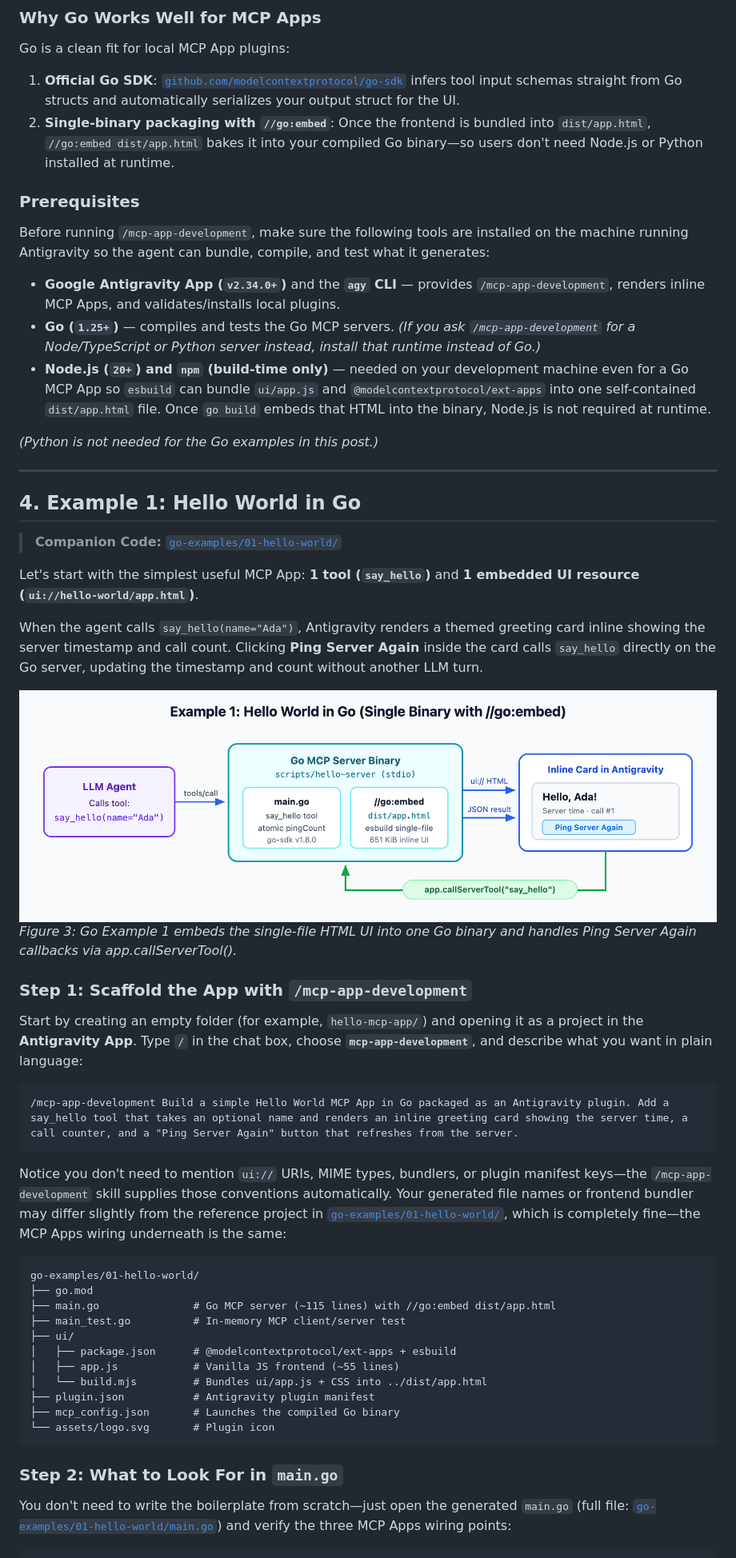
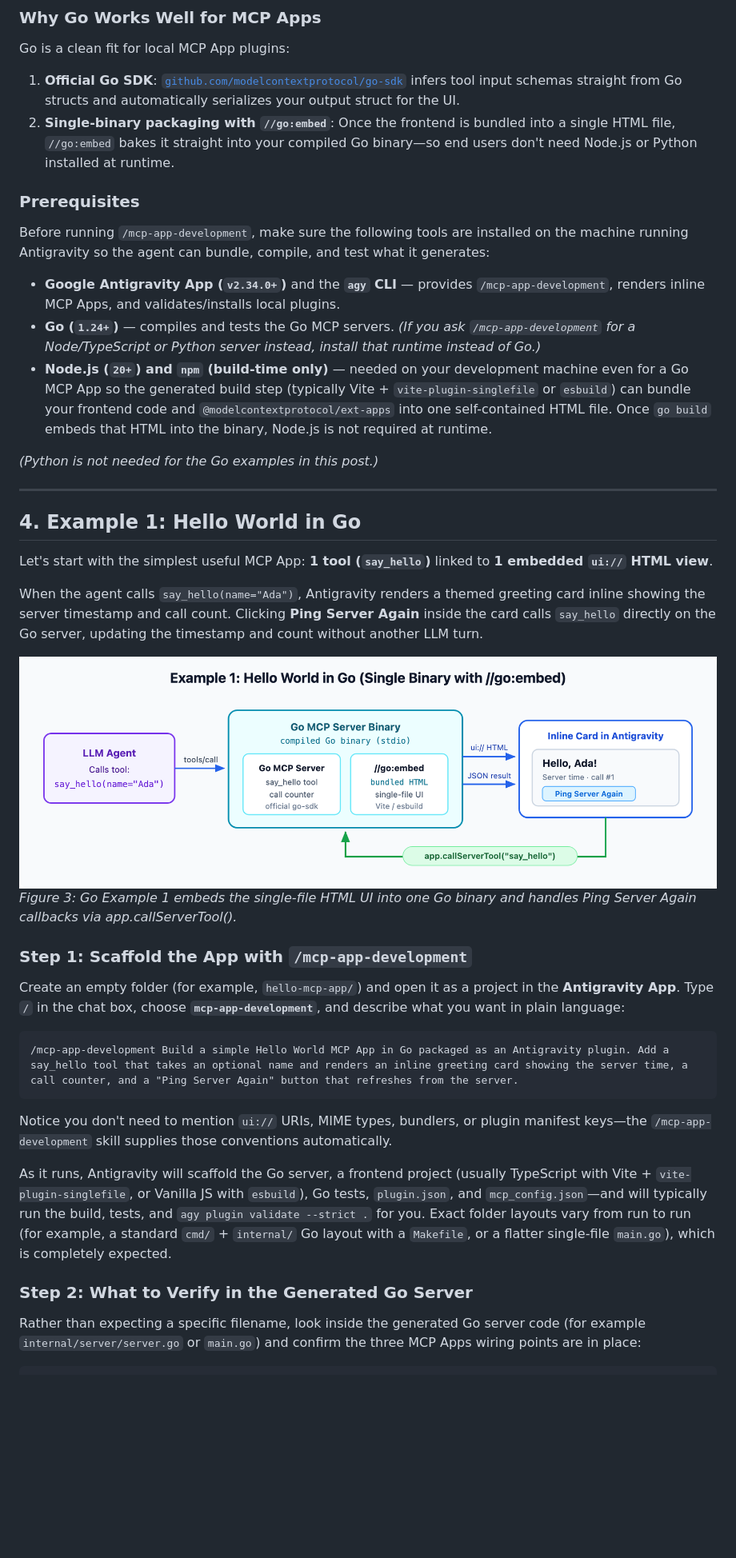
Before and after one commit to rominirani/antigravity-mcp-apps-guide, a Markdown page: BLOG_POST.md, the part around one of its changes. Shown at 80% size. GitHub-like rendering; pictures changed too: images/03_go_hello_world_flow.png; blank space fills up the shorter version.

````diff
--- a/BLOG_POST.md
+++ b/BLOG_POST.md
@@ -94,15 +87,15 @@ By default, an MCP App renders **inline** right inside the chat stream in place
 Go is a clean fit for local MCP App plugins:
 
 1. **Official Go SDK**: [`github.com/modelcontextprotocol/go-sdk`](https://github.com/modelcontextprotocol/go-sdk) infers tool input schemas straight from Go structs and automatically serializes your output struct for the UI.
-2. **Single-binary packaging with `//go:embed`**: Once the frontend is bundled into `dist/app.html`, `//go:embed dist/app.html` bakes it into your compiled Go binary—so users don't need Node.js or Python installed at runtime.
+2. **Single-binary packaging with `//go:embed`**: Once the frontend is bundled into a single HTML file, `//go:embed` bakes it straight into your compiled Go binary—so end users don't need Node.js or Python installed at runtime.
 
 ### Prerequisites
 
 Before running `/mcp-app-development`, make sure the following tools are installed on the machine running Antigravity so the agent can bundle, compile, and test what it generates:
 
 - **Google Antigravity App (`v2.34.0+`)** and the **`agy` CLI** — provides `/mcp-app-development`, renders inline MCP Apps, and validates/installs local plugins.
-- **Go (`1.25+`)** — compiles and tests the Go MCP servers. *(If you ask `/mcp-app-development` for a Node/TypeScript or Python server instead, install that runtime instead of Go.)*
-- **Node.js (`20+`) and `npm` (build-time only)** — needed on your development machine even for a Go MCP App so `esbuild` can bundle `ui/app.js` and `@modelcontextprotocol/ext-apps` into one self-contained `dist/app.html` file. Once `go build` embeds that HTML into the binary, Node.js is not required at runtime.
+- **Go (`1.24+`)** — compiles and tests the Go MCP servers. *(If you ask `/mcp-app-development` for a Node/TypeScript or Python server instead, install that runtime instead of Go.)*
+- **Node.js (`20+`) and `npm` (build-time only)** — needed on your development machine even for a Go MCP App so the generated build step (typically Vite + `vite-plugin-singlefile` or `esbuild`) can bundle your frontend code and `@modelcontextprotocol/ext-apps` into one self-contained HTML file. Once `go build` embeds that HTML into the binary, Node.js is not required at runtime.
 
 *(Python is not needed for the Go examples in this post.)*
 
@@ -110,9 +103,7 @@ Before running `/mcp-app-development`, make sure the following tools are install
 
 ## 4. Example 1: Hello World in Go
 
-> **Companion Code:** [`go-examples/01-hello-world/`](https://github.com/rominirani/antigravity-mcp-apps-guide/tree/main/go-examples/01-hello-world)
-
-Let's start with the simplest useful MCP App: **1 tool (`say_hello`)** and **1 embedded UI resource (`ui://hello-world/app.html`)**.
+Let's start with the simplest useful MCP App: **1 tool (`say_hello`)** linked to **1 embedded `ui://` HTML view**.
 
 When the agent calls `say_hello(name="Ada")`, Antigravity renders a themed greeting card inline showing the server timestamp and call count. Clicking **Ping Server Again** inside the card calls `say_hello` directly on the Go server, updating the timestamp and count without another LLM turn.
 
@@ -121,30 +112,18 @@ When the agent calls `say_hello(name="Ada")`, Antigravity renders a themed greet
 
 ### Step 1: Scaffold the App with `/mcp-app-development`
 
-Start by creating an empty folder (for example, `hello-mcp-app/`) and opening it as a project in the **Antigravity App**. Type `/` in the chat box, choose **`mcp-app-development`**, and describe what you want in plain language:
+Create an empty folder (for example, `hello-mcp-app/`) and open it as a project in the **Antigravity App**. Type `/` in the chat box, choose **`mcp-app-development`**, and describe what you want in plain language:
 
 ```text
 /mcp-app-development Build a simple Hello World MCP App in Go packaged as an Antigravity plugin. Add a say_hello tool that takes an optional name and renders an inline greeting card showing the server time, a call counter, and a "Ping Server Again" button that refreshes from the server.
 ```
 
-Notice you don't need to mention `ui://` URIs, MIME types, bundlers, or plugin manifest keys—the `/mcp-app-development` skill supplies those conventions automatically. Your generated file names or frontend bundler may differ slightly from the reference project in [`go-examples/01-hello-world/`](https://github.com/rominirani/antigravity-mcp-apps-guide/tree/main/go-examples/01-hello-world), which is completely fine—the MCP Apps wiring underneath is the same:
+Notice you don't need to mention `ui://` URIs, MIME types, bundlers, or plugin manifest keys—the `/mcp-app-development` skill supplies those conventions automatically.
 
-```text
-go-examples/01-hello-world/
-├── go.mod
-├── main.go               # Go MCP server (~115 lines) with //go:embed dist/app.html
-├── main_test.go          # In-memory MCP client/server test
-├── ui/
-│   ├── package.json      # @modelcontextprotocol/ext-apps + esbuild
-│   ├── app.js            # Vanilla JS frontend (~55 lines)
-│   └── build.mjs         # Bundles ui/app.js + CSS into ../dist/app.html
-├── plugin.json           # Antigravity plugin manifest
-├── mcp_config.json       # Launches the compiled Go binary
-└── assets/logo.svg       # Plugin icon
-```
+As it runs, Antigravity will scaffold the Go server, a frontend project (usually TypeScript with Vite + `vite-plugin-singlefile`, or Vanilla JS with `esbuild`), Go tests, `plugin.json`, and `mcp_config.json`—and will typically run the build, tests, and `agy plugin validate --strict .` for you. Exact folder layouts vary from run to run (for example, a standard `cmd/` + `internal/` Go layout with a `Makefile`, or a flatter single-file `main.go`), which is completely expected.
 
-### Step 2: What to Look For in `main.go`
+### Step 2: What to Verify in the Generated Go Server
 
-You don't need to write the boilerplate from scratch—just open the generated `main.go` (full file: [`go-examples/01-hello-world/main.go`](https://github.com/rominirani/antigravity-mcp-apps-guide/blob/main/go-examples/01-hello-world/main.go)) and verify the three MCP Apps wiring points:
+Rather than expecting a specific filename, look inside the generated Go server code (for example `internal/server/server.go` or `main.go`) and confirm the three MCP Apps wiring points are in place:
 
 ```go
````
Also changed, not shown: other parts of BLOG_POST.md (+58 -98 lines), images/04_go_quick_checklist_flow.png, 2 other files.
